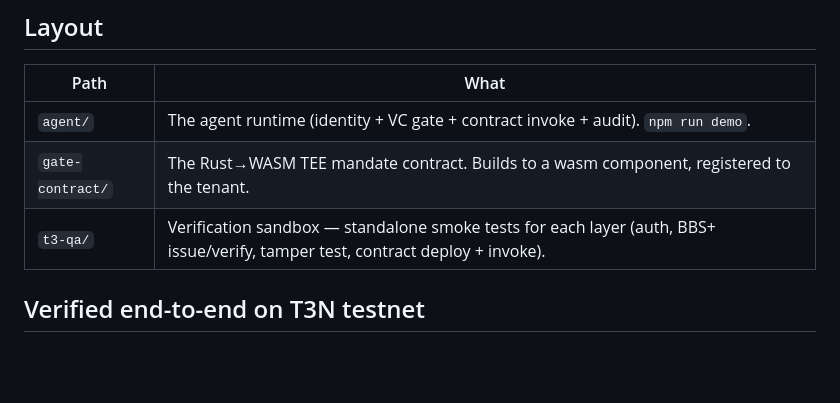
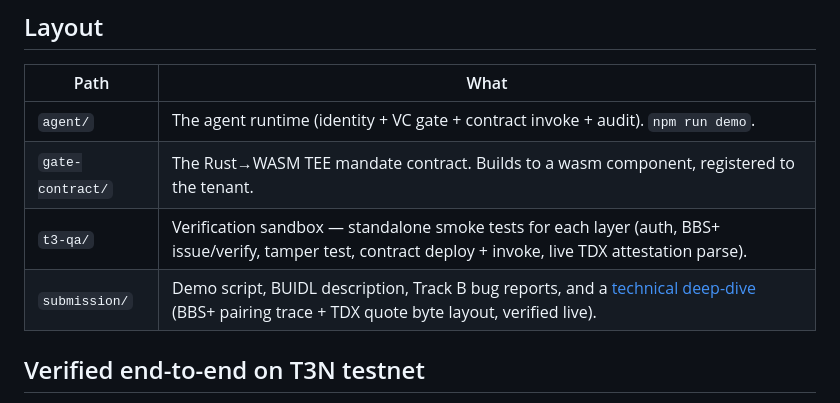
Before and after one commit to PugarHuda/t3-gatekeeper-agent, a Markdown page: README.md, the part around the change. Drawn GitHub-style; blank space fills up the shorter version.

```diff
--- a/README.md
+++ b/README.md
@@ -48,7 +48,8 @@ flowchart TD
 | --- | --- |
 | `agent/` | The agent runtime (identity + VC gate + contract invoke + audit). `npm run demo`. |
 | `gate-contract/` | The Rust→WASM TEE mandate contract. Builds to a wasm component, registered to the tenant. |
-| `t3-qa/` | Verification sandbox — standalone smoke tests for each layer (auth, BBS+ issue/verify, tamper test, contract deploy + invoke). |
+| `t3-qa/` | Verification sandbox — standalone smoke tests for each layer (auth, BBS+ issue/verify, tamper test, contract deploy + invoke, live TDX attestation parse). |
+| `submission/` | Demo script, BUIDL description, Track B bug reports, and a [technical deep-dive](submission/TECH_DEEPDIVE.md) (BBS+ pairing trace + TDX quote byte layout, verified live). |
 
 ## Verified end-to-end on T3N testnet
 
```
Also changed, not shown: submission/BUG_01_bbs_verify_undefined.md (added, +69 -0 lines), submission/TECH_DEEPDIVE.md (added, +158 -0 lines).
